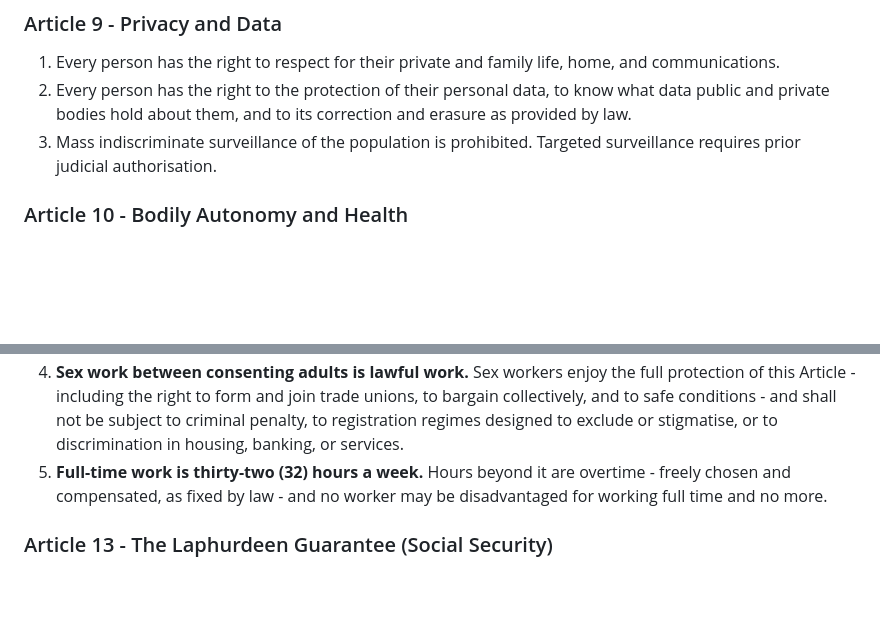
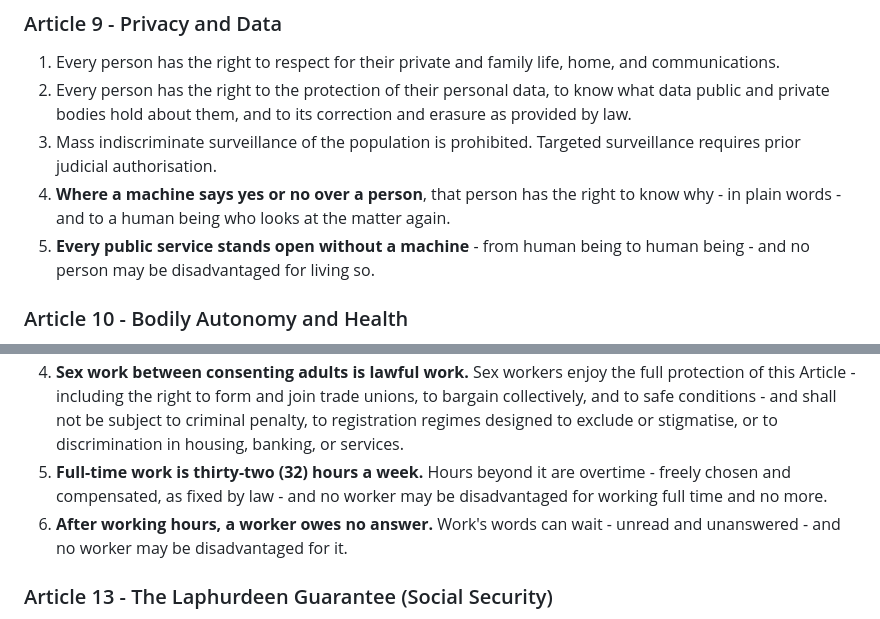
Before and after one commit to jeffkloy/laphurdeen, a Markdown page: CONSTITUTION.md, 2 parts joined by grey strips. Drawn GitHub-style; blank space fills up the shorter version.

```diff
--- a/CONSTITUTION.md
+++ b/CONSTITUTION.md
@@ -74,6 +74,8 @@ do hereby establish this Constitution as the supreme law of the Commonwealth of
 1. Every person has the right to respect for their private and family life, home, and communications.
 2. Every person has the right to the protection of their personal data, to know what data public and private bodies hold about them, and to its correction and erasure as provided by law.
 3. Mass indiscriminate surveillance of the population is prohibited. Targeted surveillance requires prior judicial authorisation.
+4. **Where a machine says yes or no over a person**, that person has the right to know why - in plain words - and to a human being who looks at the matter again.
+5. **Every public service stands open without a machine** - from human being to human being - and no person may be disadvantaged for living so.
 
 ### Article 10 - Bodily Autonomy and Health
 1. Every person has the right to bodily autonomy and to make free and informed decisions concerning their own body, health, and reproduction.
@@ -93,6 +95,7 @@ do hereby establish this Constitution as the supreme law of the Commonwealth of
 3. Workers are entitled to representation in the governance of large enterprises as provided by law.
 4. **Sex work between consenting adults is lawful work.** Sex workers enjoy the full protection of this Article - including the right to form and join trade unions, to bargain collectively, and to safe conditions - and shall not be subject to criminal penalty, to registration regimes designed to exclude or stigmatise, or to discrimination in housing, banking, or services.
 5. **Full-time work is thirty-two (32) hours a week.** Hours beyond it are overtime - freely chosen and compensated, as fixed by law - and no worker may be disadvantaged for working full time and no more.
+6. **After working hours, a worker owes no answer.** Work's words can wait - unread and unanswered - and no worker may be disadvantaged for it.
 
 ### Article 13 - The Laphurdeen Guarantee (Social Security)
 1. The Commonwealth owes a special and enforceable duty of care to the least-advantaged **quarter (25%)** of its population, determined by a transparent statutory index of income, wealth, and circumstance, and to **every person with a disability**, who is within the Guarantee as of right.
```
Also changed, not shown: GRUNDLOJEN.md (+3 -0 lines).
